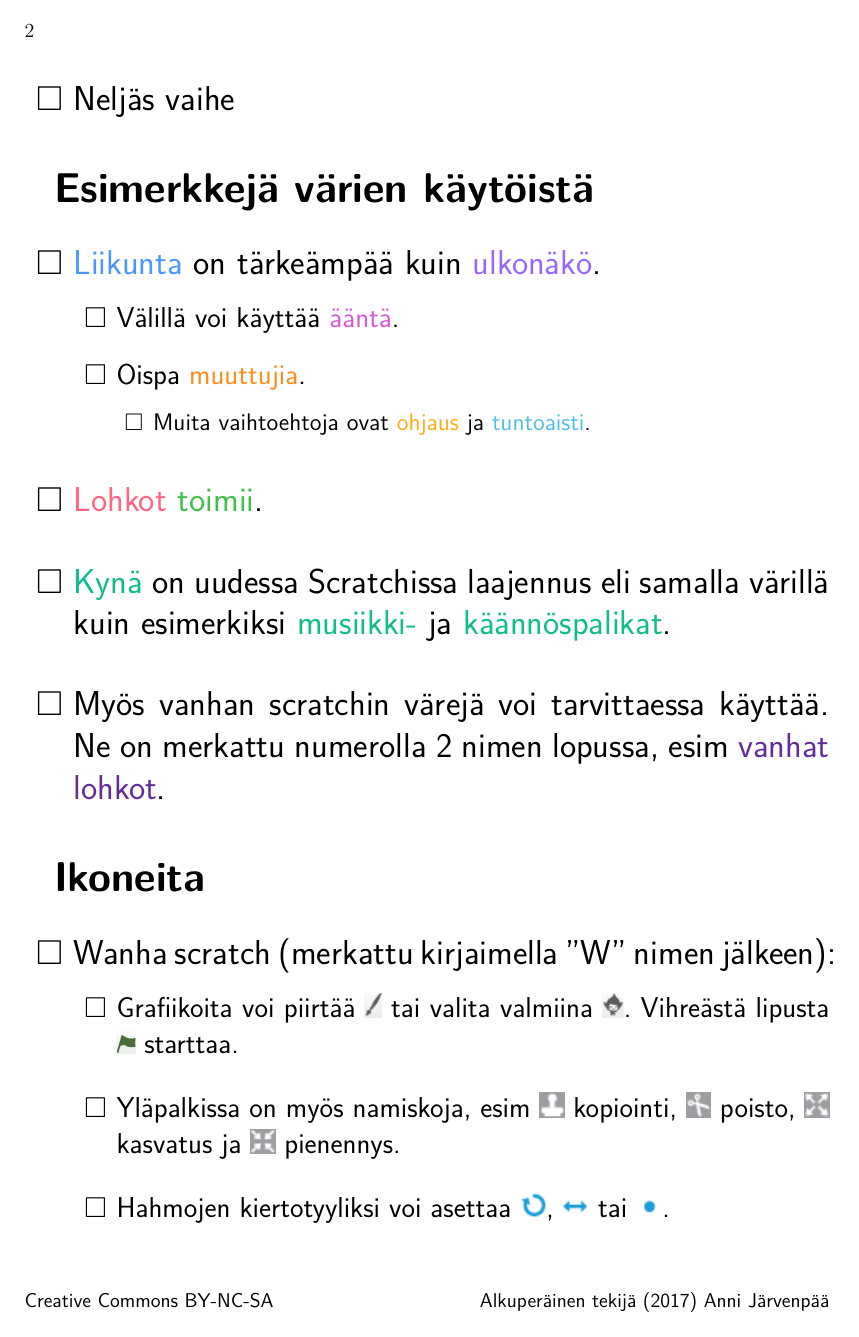
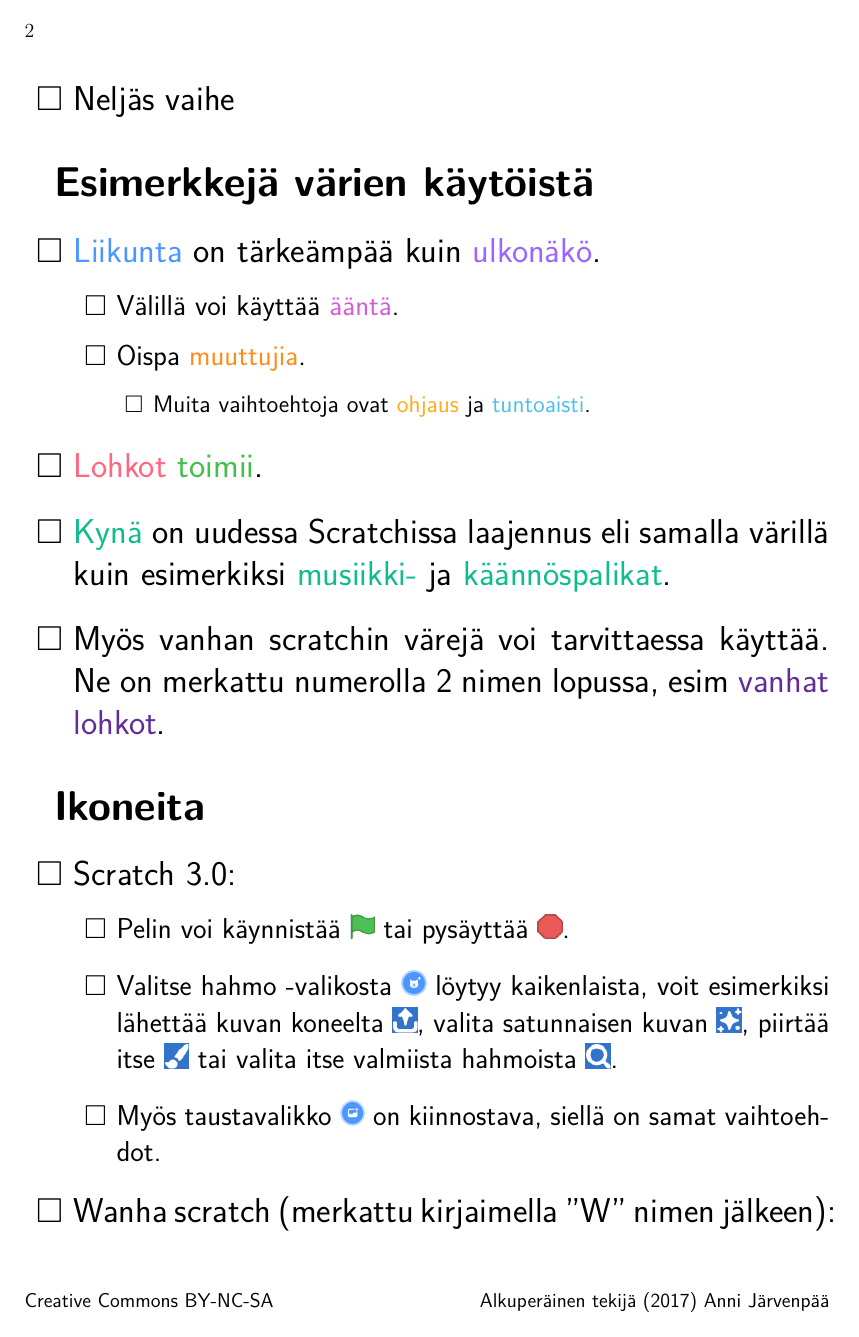
Before and after one commit to aajarven/lapsiohje, a LaTeX document (pohja.tex): page 2 of 4 before the commit and page 2 of 3 after it. The pictures show the PDF file pohja.pdf that the author committed with the source.

Commit message:
tärkeimmät 3.0-ikonit lisätty

```diff
--- a/pohja.tex
+++ b/pohja.tex
@@ -65,6 +65,64 @@
 \subsectionfont{\fontsize{25}{40}\fontfamily{lmss}\selectfont}
 \titlespacing*{\section}{3em}{0em}{2em}
 \titlespacing*{\subsection}{1.5em}{1em}{1em}
+
+% uuden scratchin kuvia
+\newcommand{\hahmovalikko}{\ensuremath{%
+  \mathchoice{\includegraphics[height=2ex]{kuvat/valitsehahmo.png}}
+    {\includegraphics[height=2ex]{kuvat/valitsehahmo.png}}
+    {\includegraphics[height=1.5ex]{kuvat/valitsehahmo.png}}
+    {\includegraphics[height=1ex]{kuvat/valitsehahmo.png}}
+}}
+
+\newcommand{\taustavalikko}{\ensuremath{%
+  \mathchoice{\includegraphics[height=2ex]{kuvat/valitsetausta.png}}
+    {\includegraphics[height=2ex]{kuvat/valitsetausta.png}}
+    {\includegraphics[height=1.5ex]{kuvat/valitsetausta.png}}
+    {\includegraphics[height=1ex]{kuvat/valitsetausta.png}}
+}}
+
+\newcommand{\lataa}{\ensuremath{%
+  \mathchoice{\includegraphics[height=2ex]{kuvat/lataa.png}}
+    {\includegraphics[height=2ex]{kuvat/lataa.png}}
+    {\includegraphics[height=1.5ex]{kuvat/lataa.png}}
+    {\includegraphics[height=1ex]{kuvat/lataa.png}}
+}}
+
+\newcommand{\yllata}{\ensuremath{%
+  \mathchoice{\includegraphics[height=2ex]{kuvat/yllata.png}}
+    {\includegraphics[height=2ex]{kuvat/yllata.png}}
+    {\includegraphics[height=1.5ex]{kuvat/yllata.png}}
+    {\includegraphics[height=1ex]{kuvat/yllata.png}}
+}}
+
+\newcommand{\piirra}{\ensuremath{%
+  \mathchoice{\includegraphics[height=2ex]{kuvat/piirra.png}}
+    {\includegraphics[height=2ex]{kuvat/piirra.png}}
+    {\includegraphics[height=1.5ex]{kuvat/piirra.png}}
+    {\includegraphics[height=1ex]{kuvat/piirra.png}}
+}}
+
+\newcommand{\valitse}{\ensuremath{%
+  \mathchoice{\includegraphics[height=2ex]{kuvat/valitse.png}}
+    {\includegraphics[height=2ex]{kuvat/valitse.png}}
+    {\includegraphics[height=1.5ex]{kuvat/valitse.png}}
+    {\includegraphics[height=1ex]{kuvat/valitse.png}}
+}}
+
+\newcommand{\lippu}{\ensuremath{%
+  \mathchoice{\includegraphics[height=2ex]{kuvat/lippu.png}}
+    {\includegraphics[height=2ex]{kuvat/lippu.png}}
+    {\includegraphics[height=1.5ex]{kuvat/lippu.png}}
+    {\includegraphics[height=1ex]{kuvat/lippu.png}}
+}}
+
+\newcommand{\pysayta}{\ensuremath{%
+  \mathchoice{\includegraphics[height=2ex]{kuvat/pysayta.png}}
+    {\includegraphics[height=2ex]{kuvat/pysayta.png}}
+    {\includegraphics[height=1.5ex]{kuvat/pysayta.png}}
+    {\includegraphics[height=1ex]{kuvat/pysayta.png}}
+}}
+
 
 % vanhan scratchin nappuloiden kuvia
 \newcommand{\valitseW}{\ensuremath{%
@@ -209,6 +267,12 @@
 
 \subsection*{Ikoneita}
 \begin{vaihetaso1}
+	\item Scratch 3.0:
+	\begin{vaihetaso2}
+		\item Pelin voi käynnistää $\lippu$ tai pysäyttää $\pysayta$.
+		\item Valitse hahmo -valikosta $\hahmovalikko$ löytyy kaikenlaista, voit esimerkiksi lähettää kuvan koneelta $\lataa$, valita satunnaisen kuvan $\yllata$, piirtää itse $\piirra$ tai valita itse valmiista hahmoista $\valitse$.
+		\item Myös taustavalikko $\taustavalikko$ on kiinnostava, siellä on samat vaihtoehdot.
+	\end{vaihetaso2}
 	\item Wanha scratch (merkattu kirjaimella ''W'' nimen jälkeen):
 	\begin{vaihetaso2}
 		\item Grafiikoita voi piirtää $\piirraW$ tai valita valmiina $\valitseW$. Vihreästä lipusta $\lippuW$ starttaa.
```
Also changed, not shown: kuvat/lataa.png (added), kuvat/lippu.png (added), kuvat/piirra.png (added), kuvat/pysayta.png (added), kuvat/valitse.png (added), kuvat/valitsehahmo.png (added), kuvat/valitsetausta.png (added), kuvat/yllata.png (added), pohja.pdf, pohja.tex (22 more changed lines).
